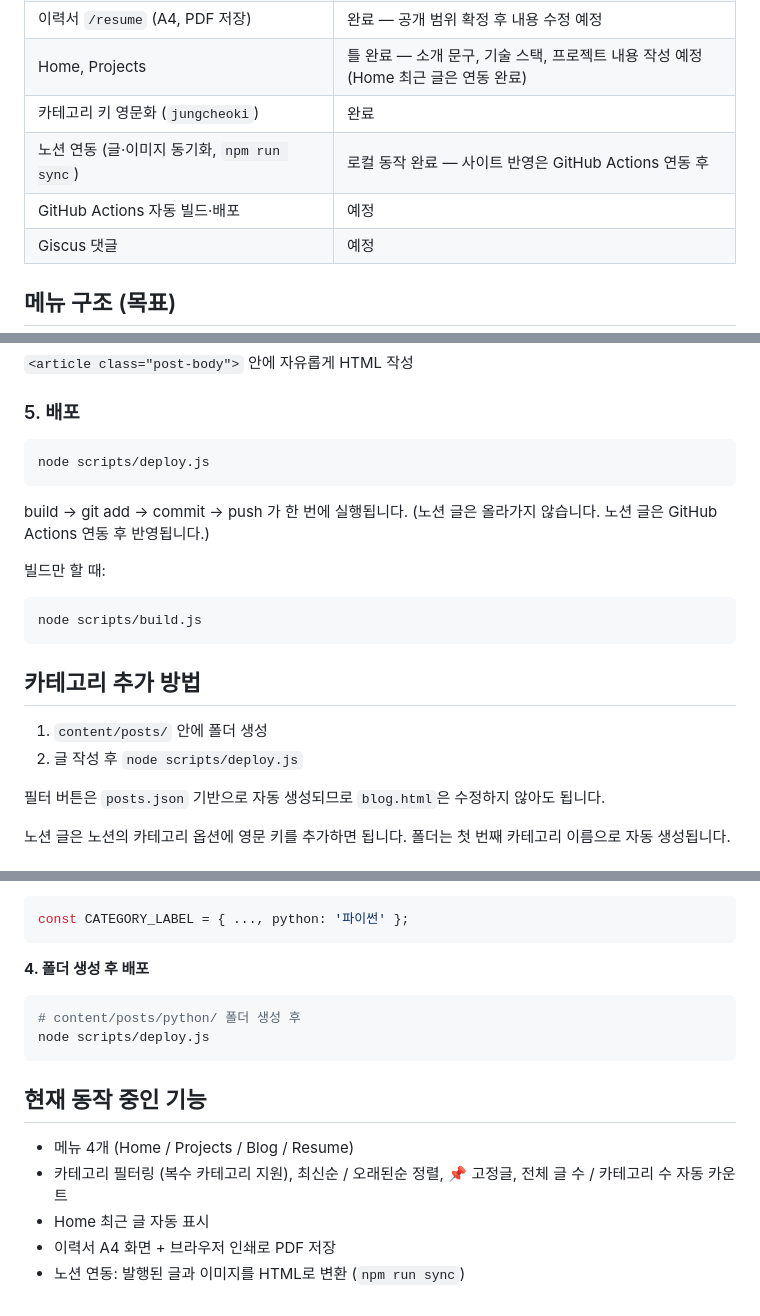
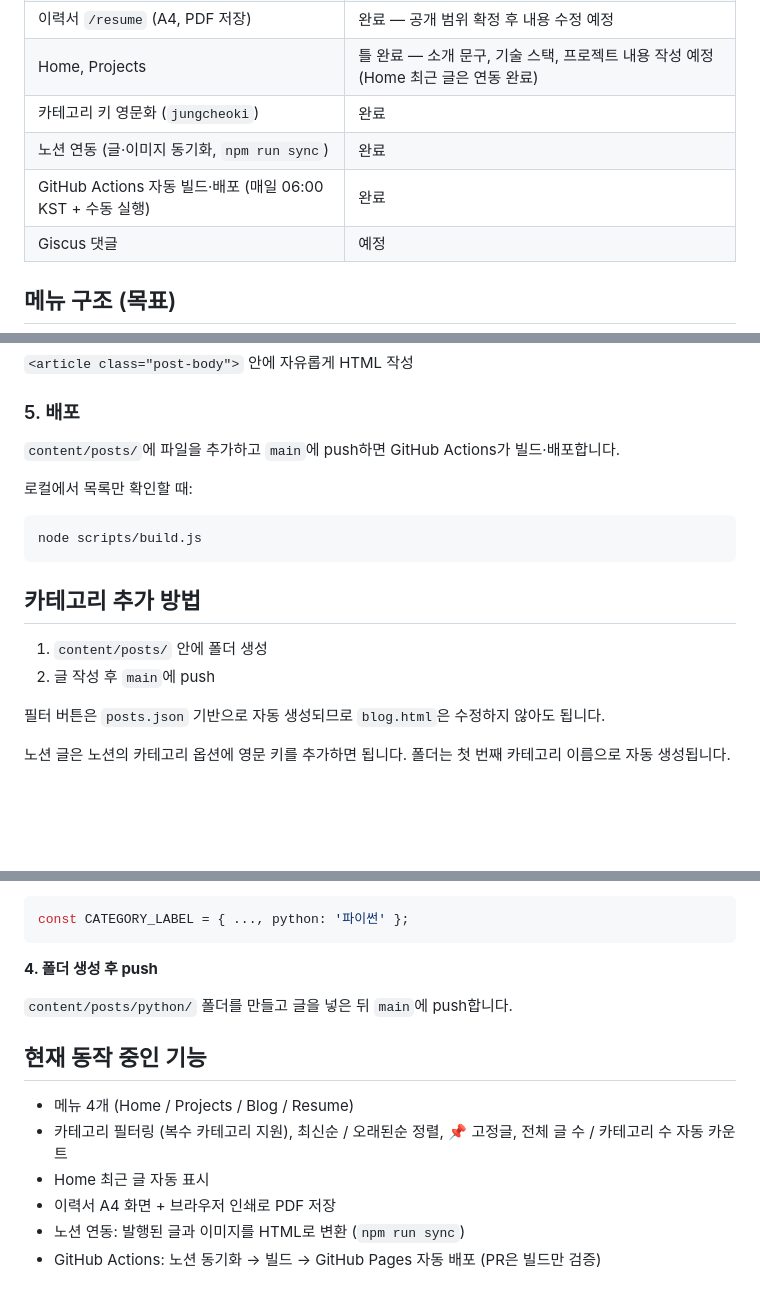
Before and after one commit to vmffpdlwnd/my-blog, a Markdown page: README.md, 3 parts joined by grey strips. Rendered like a GitHub page; blank space fills up the shorter version.

````diff
--- a/README.md
+++ b/README.md
@@ -16,8 +16,8 @@ HTML 기반 정적 블로그로 시작해 **포트폴리오 중심 사이트로
 | 이력서 `/resume` (A4, PDF 저장) | 완료 — 공개 범위 확정 후 내용 수정 예정 |
 | Home, Projects | 틀 완료 — 소개 문구, 기술 스택, 프로젝트 내용 작성 예정 (Home 최근 글은 연동 완료) |
 | 카테고리 키 영문화 (`jungcheoki`) | 완료 |
-| 노션 연동 (글·이미지 동기화, `npm run sync`) | 로컬 동작 완료 — 사이트 반영은 GitHub Actions 연동 후 |
-| GitHub Actions 자동 빌드·배포 | 예정 |
+| 노션 연동 (글·이미지 동기화, `npm run sync`) | 완료 |
+| GitHub Actions 자동 빌드·배포 (매일 06:00 KST + 수동 실행) | 완료 |
 | Giscus 댓글 | 예정 |
 
 ## 메뉴 구조 (목표)
@@ -172,13 +174,9 @@ cp templates/post-template.html content/posts/network/OSI7계층.html
 
 ### 5. 배포
 
-```bash
-node scripts/deploy.js
-```
+`content/posts/`에 파일을 추가하고 `main`에 push하면 GitHub Actions가 빌드·배포합니다.
 
-build → git add → commit → push 가 한 번에 실행됩니다. (노션 글은 올라가지 않습니다. 노션 글은 GitHub Actions 연동 후 반영됩니다.)
-
-빌드만 할 때:
+로컬에서 목록만 확인할 때:
 
 ```bash
 node scripts/build.js
@@ -187,7 +185,7 @@ node scripts/build.js
 ## 카테고리 추가 방법
 
 1. `content/posts/` 안에 폴더 생성
-2. 글 작성 후 `node scripts/deploy.js`
+2. 글 작성 후 `main`에 push
 
 필터 버튼은 `posts.json` 기반으로 자동 생성되므로 `blog.html`은 수정하지 않아도 됩니다.
 
@@ -223,12 +221,9 @@ const tagClass      = { ..., python: 'python' };
 const CATEGORY_LABEL = { ..., python: '파이썬' };
 ```
 
-**4. 폴더 생성 후 배포**
+**4. 폴더 생성 후 push**
 
-```bash
-# content/posts/python/ 폴더 생성 후
-node scripts/deploy.js
-```
+`content/posts/python/` 폴더를 만들고 글을 넣은 뒤 `main`에 push합니다.
 
 ## 현재 동작 중인 기능
 
@@ -237,3 +232,4 @@ node scripts/deploy.js
 - Home 최근 글 자동 표시
 - 이력서 A4 화면 + 브라우저 인쇄로 PDF 저장
 - 노션 연동: 발행된 글과 이미지를 HTML로 변환 (`npm run sync`)
+- GitHub Actions: 노션 동기화 → 빌드 → GitHub Pages 자동 배포 (PR은 빌드만 검증)
````
Also changed, not shown: other parts of README.md (+9 -7 lines).
